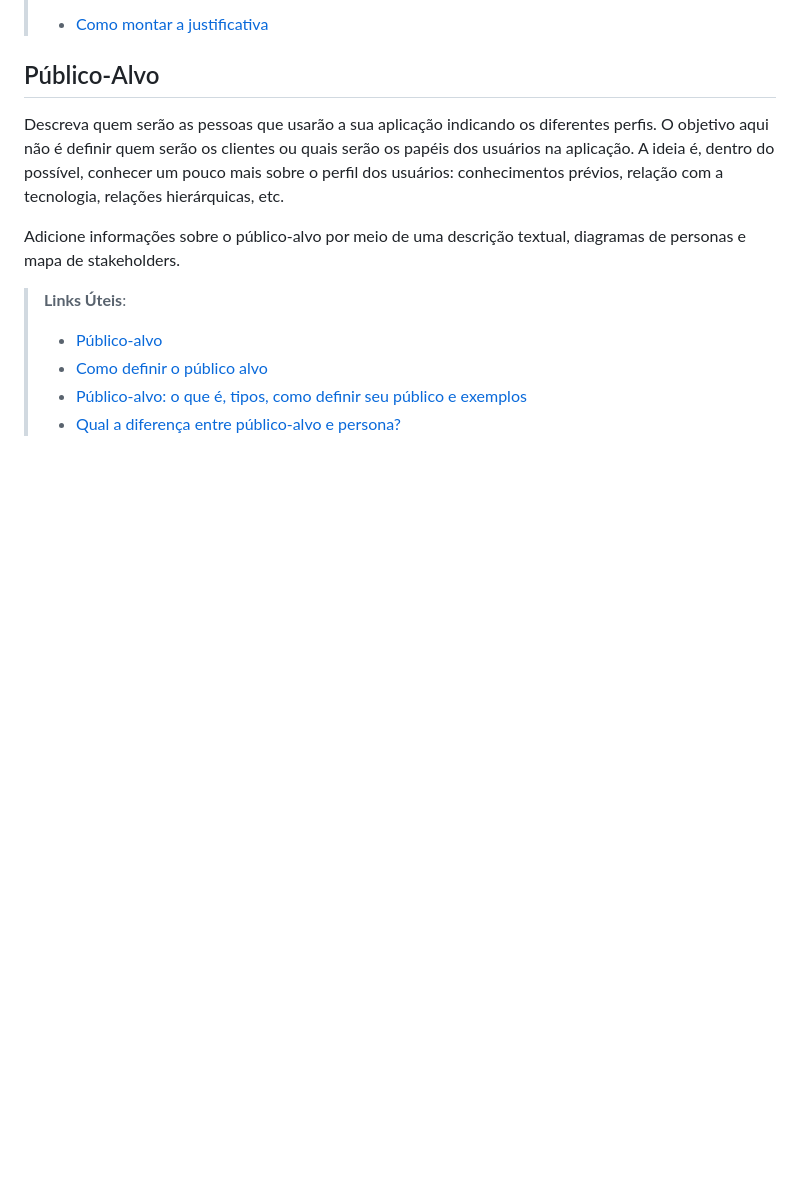
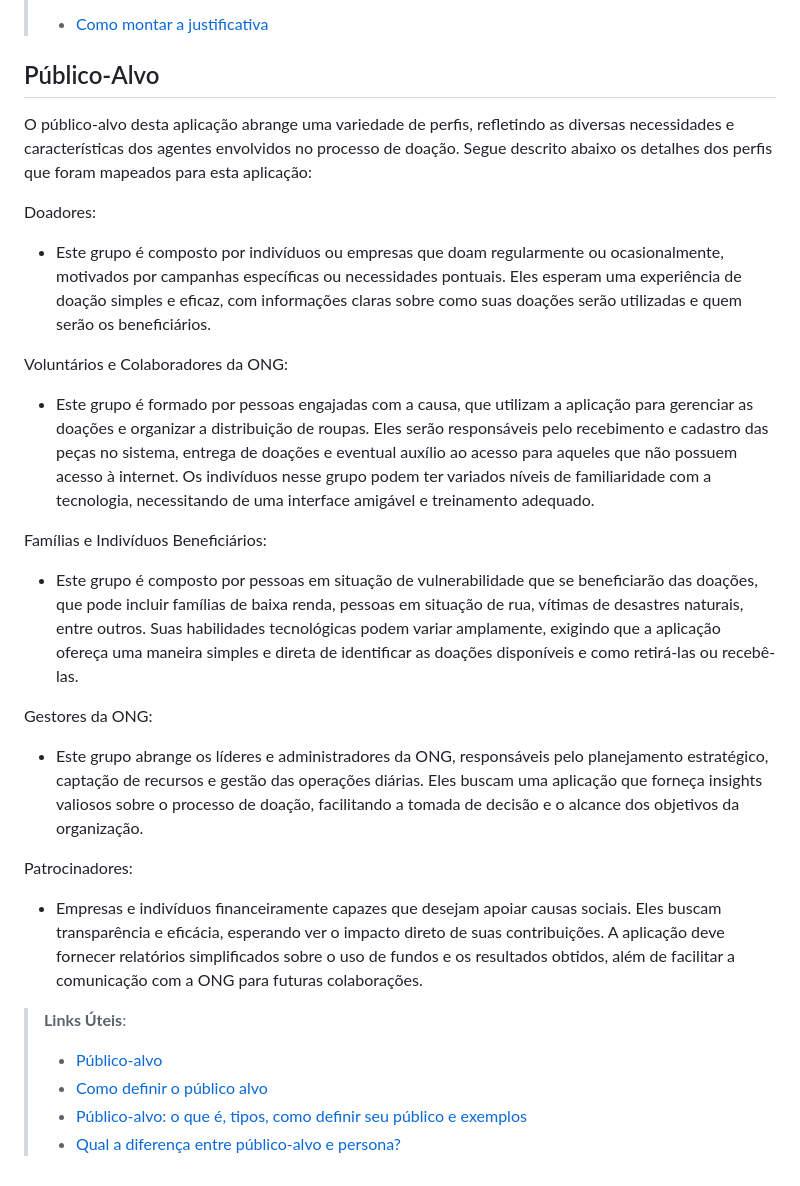
Before and after one commit to ICEI-PUC-Minas-PMV-ADS/pmv-ads-2024-1-e2-proj-int-t2-cabide-solidario, a Markdown page: docs/01-Documentação de Contexto.md, the part around the change. Rendered like a GitHub page; blank space fills up the shorter version.

Commit message:
Update 02-Informações de Público Alvo

```diff
--- a/docs/01-Documentação de Contexto.md
+++ b/docs/01-Documentação de Contexto.md
@@ -38,10 +38,23 @@ O grupo de trabalho pode fazer uso de questionários, entrevistas e dados estat
 
 ## Público-Alvo
 
-Descreva quem serão as pessoas que usarão a sua aplicação indicando os diferentes perfis. O objetivo aqui não é definir quem serão os clientes ou quais serão os papéis dos usuários na aplicação. A ideia é, dentro do possível, conhecer um pouco mais sobre o perfil dos usuários: conhecimentos prévios, relação com a tecnologia, relações
-hierárquicas, etc.
+O público-alvo desta aplicação abrange uma variedade de perfis, refletindo as diversas necessidades e características dos agentes envolvidos no processo de doação. Segue descrito abaixo os detalhes dos perfis que foram mapeados para esta aplicação:
 
-Adicione informações sobre o público-alvo por meio de uma descrição textual, diagramas de personas e mapa de stakeholders.
+Doadores:
+* Este grupo é composto por indivíduos ou empresas que doam regularmente ou ocasionalmente, motivados por campanhas específicas ou necessidades pontuais. Eles esperam uma experiência de doação simples e eficaz, com informações claras sobre como suas doações serão utilizadas e quem serão os beneficiários.
+
+Voluntários e Colaboradores da ONG:
+* Este grupo é formado por pessoas engajadas com a causa, que utilizam a aplicação para gerenciar as doações e organizar a distribuição de roupas. Eles serão responsáveis pelo recebimento e cadastro das peças no sistema, entrega de doações e eventual auxílio ao acesso para aqueles que não possuem acesso à internet. Os indivíduos nesse grupo podem ter variados níveis de familiaridade com a tecnologia, necessitando de uma interface amigável e treinamento adequado.
+
+Famílias e Indivíduos Beneficiários:
+* Este grupo é composto por pessoas em situação de vulnerabilidade que se beneficiarão das doações, que pode incluir famílias de baixa renda, pessoas em situação de rua, vítimas de desastres naturais, entre outros. Suas habilidades tecnológicas podem variar amplamente, exigindo que a aplicação ofereça uma maneira simples e direta de identificar as doações disponíveis e como retirá-las ou recebê-las.
+
+Gestores da ONG:
+* Este grupo abrange os líderes e administradores da ONG, responsáveis pelo planejamento estratégico, captação de recursos e gestão das operações diárias. Eles buscam uma aplicação que forneça insights valiosos sobre o processo de doação, facilitando a tomada de decisão e o alcance dos objetivos da organização.
+
+Patrocinadores:
+* Empresas e indivíduos financeiramente capazes que desejam apoiar causas sociais. Eles buscam transparência e eficácia, esperando ver o impacto direto de suas contribuições. A aplicação deve fornecer relatórios simplificados sobre o uso de fundos e os resultados obtidos, além de facilitar a comunicação com a ONG para futuras colaborações.
+
 
 > **Links Úteis**:
 > - [Público-alvo](https://blog.hotmart.com/pt-br/publico-alvo/)
```
